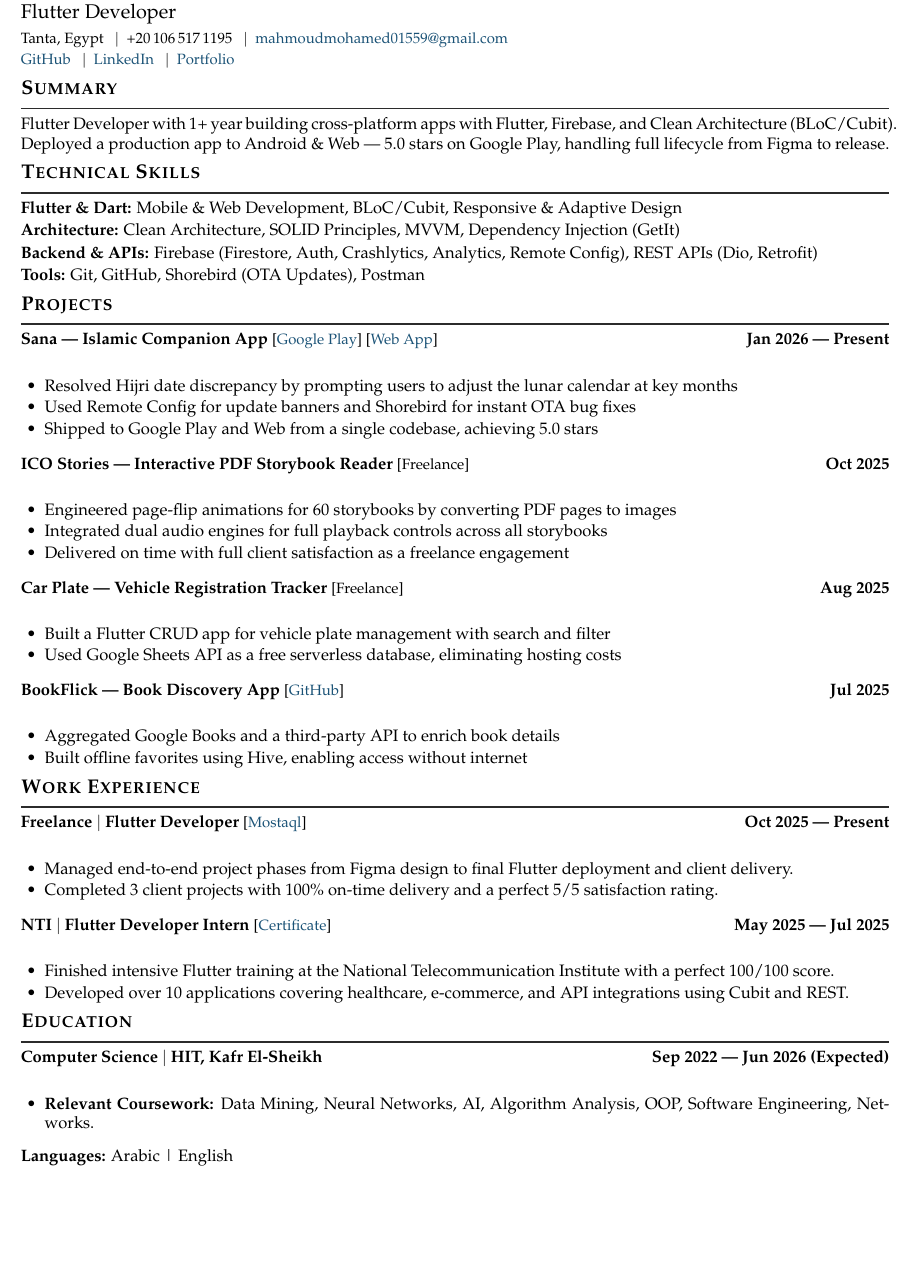
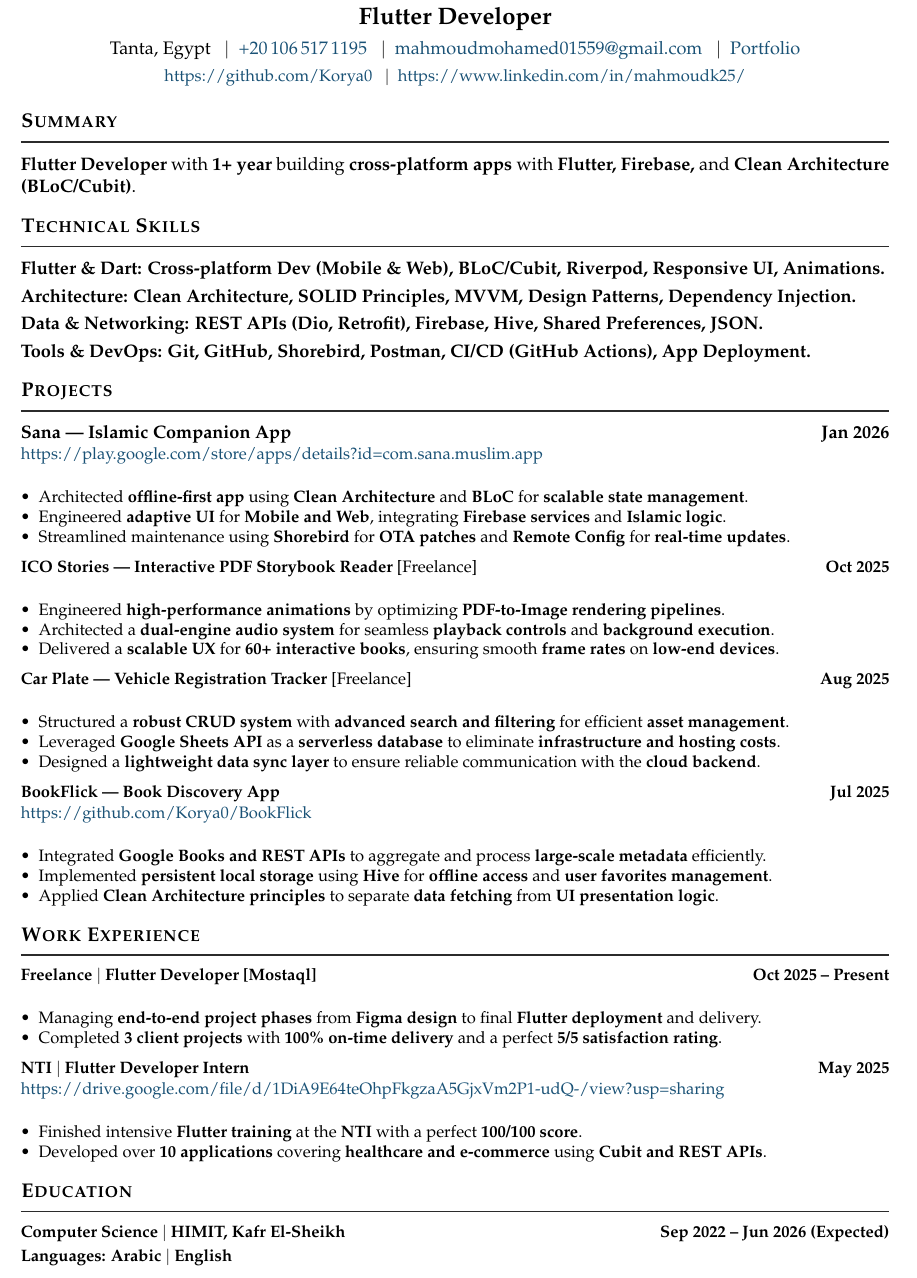
Before and after one commit to Korya0/Resume-Portfolio, a LaTeX CV (cv/mahmoud_mohamed_cv.tex): part of the page, cut so that both start at the same text, the shorter picture padded with empty space. Compiled offline with pdfLaTeX.

Commit message:
Update mahmoud_mohamed_cv.tex

```diff
--- a/cv/mahmoud_mohamed_cv.tex
+++ b/cv/mahmoud_mohamed_cv.tex
@@ -1,9 +1,8 @@
 %-------------------------
-% ATS-Optimized Master Resume v3 - Mahmoud Mohamed
+% ATS-Optimized Master Resume v3.8 - Mahmoud Mohamed
+% Optimized for Flutter Developer Role - Consistency & Readability Fix
 %-------------------------
-\documentclass[a4paper,10.5pt]{article}
-
-% --- Packages ---
+\documentclass[a4paper,11pt]{article}
 \usepackage[utf8]{inputenc}
 \usepackage[T1]{fontenc}
 \input{glyphtounicode}
@@ -51,87 +27,67 @@
 % ---------- HEADER ----------
-\noindent
-{\LARGE\bfseries Mahmoud Mohamed}\par\vspace{0pt}
-{\large Flutter Developer}\par\vspace{3pt}
-{\small
-  Tanta, Egypt
-  \enspace$|$\enspace +20\,106\,517\,1195
-  \enspace$|$\enspace \href{mailto:mahmoudmohamed01559@gmail.com}{mahmoudmohamed01559@gmail.com}\\[1pt]
-  \href{https://github.com/Korya0}{GitHub}
-  \enspace$|$\enspace \href{https://www.linkedin.com/in/mahmoudk25/}{LinkedIn}
-  \enspace$|$\enspace \href{https://aboard-drop-6d7.notion.site/Flutter-Developer-2427990c6fad808d8c72f2ebaabb3604}{Portfolio}
-}
-
+\begin{center}
+{\Huge\bfseries Mahmoud Mohamed}\par\vspace{3pt}
+{\Large\bfseries Flutter Developer}\par\vspace{4pt}
+{\normalsize Tanta, Egypt \enspace$|$\enspace \href{https://wa.me/201065171195}{+20\,106\,517\,1195} \enspace$|$\enspace \href{mailto:mahmoudmohamed01559@gmail.com}{mahmoudmohamed01559@gmail.com} \enspace$|$\enspace \href{https://aboard-drop-6d7.notion.site/Flutter-Developer-2427990c6fad808d8c72f2ebaabb3604}{Portfolio}\\[3pt]
+\small\href{https://github.com/Korya0}{https://github.com/Korya0} \enspace$|$\enspace \href{https://www.linkedin.com/in/mahmoudk25/}{https://www.linkedin.com/in/mahmoudk25/}}
+\end{center}
 % ---------- SUMMARY ----------
 \section{Summary}
-Flutter Developer with 1+ year building cross-platform apps with Flutter, Firebase, and Clean Architecture (BLoC/Cubit).
-Deployed a production app to Android \& Web --- 5.0 stars on Google Play, handling full lifecycle from Figma to release.
-
+\textbf{Flutter Developer} with \textbf{1+ year} building \textbf{cross-platform apps} with \textbf{Flutter, Firebase,} and \textbf{Clean Architecture (BLoC/Cubit)}.
 % ---------- TECHNICAL SKILLS ----------
 \section{Technical Skills}
-
 \noindent
-\textbf{Flutter \& Dart:} Mobile \& Web Development, BLoC/Cubit, Responsive \& Adaptive Design\\[1.5pt]
-\textbf{Architecture:} Clean Architecture, SOLID Principles, MVVM, Dependency Injection (GetIt)\\[1.5pt]
-\textbf{Backend \& APIs:} Firebase (Firestore, Auth, Crashlytics, Analytics, Remote Config), REST APIs (Dio, Retrofit)\\[1.5pt]
-\textbf{Tools:} Git, GitHub, Shorebird (OTA Updates), Postman
-
+\textbf{Flutter \& Dart:} \textbf{Cross-platform Dev (Mobile \& Web), BLoC/Cubit, Riverpod, Responsive UI, Animations.} \\[3pt]
+\textbf{Architecture:} \textbf{Clean Architecture, SOLID Principles, MVVM, Design Patterns, Dependency Injection.} \\[3pt]
+\textbf{Data \& Networking:} \textbf{REST APIs (Dio, Retrofit), Firebase, Hive, Shared Preferences, JSON.} \\[3pt]
+\textbf{Tools \& DevOps:} \textbf{Git, GitHub, Shorebird, Postman, CI/CD (GitHub Actions), App Deployment.}
 % ---------- PROJECTS ----------
 \section{Projects}
-
-\noindent\entry{Sana --- Islamic Companion App \normalfont\small[\href{https://play.google.com/store/apps/details?id=com.sana.muslim.app}{Google Play}] [\href{https://sana0.vercel.app/\#/home}{Web App}]}{Jan 2026 --- Present}\\[1pt]
-\begin{itemize}[leftmargin=0.2in, nosep, topsep=3pt, itemsep=1pt]
-    \item Resolved Hijri date discrepancy by prompting users to adjust the lunar calendar at key months
-    \item Used Remote Config for update banners and Shorebird for instant OTA bug fixes
-    \item Shipped to Google Play and Web from a single codebase, achieving 5.0 stars
+\noindent\entry{Sana --- Islamic Companion App}{Jan 2026}\\[1pt]
+\small\href{https://play.google.com/store/apps/details?id=com.sana.muslim.app}{https://play.google.com/store/apps/details?id=com.sana.muslim.app}\\[2pt]
+\begin{itemize}[leftmargin=0.15in, labelsep=0.5em, nosep]
+\item \small{Architected \textbf{offline-first app} using \textbf{Clean Architecture} and \textbf{BLoC} for \textbf{scalable state management}.}
+\item \small{Engineered \textbf{adaptive UI} for \textbf{Mobile and Web}, integrating \textbf{Firebase services} and \textbf{Islamic logic}.}
+\item \small{Streamlined maintenance using \textbf{Shorebird} for \textbf{OTA patches} and \textbf{Remote Config} for \textbf{real-time updates}.}
 \end{itemize}
-
 \vspace{6pt}
-\noindent\entry{ICO Stories --- Interactive PDF Storybook Reader \normalfont\small[Freelance]}{Oct 2025}\\[1pt]
-\begin{itemize}[leftmargin=0.2in, nosep, topsep=3pt, itemsep=1pt]
-    \item Engineered page-flip animations for 60 storybooks by converting PDF pages to images
-    \item Integrated dual audio engines for full playback controls across all storybooks
-    \item Delivered on time with full client satisfaction as a freelance engagement
+\noindent\entry{ICO Stories --- Interactive PDF Storybook Reader \normalfont\small[Freelance]}{Oct 2025}\\[2pt]
+\begin{itemize}[leftmargin=0.15in, labelsep=0.5em, nosep]
+\item \small{Engineered \textbf{high-performance animations} by optimizing \textbf{PDF-to-Image rendering pipelines}.}
+\item \small{Architected a \textbf{dual-engine audio system} for seamless \textbf{playback controls} and \textbf{background execution}.}
+\item \small{Delivered a \textbf{scalable UX} for \textbf{60+ interactive books}, ensuring smooth \textbf{frame rates} on \textbf{low-end devices}.}
 \end{itemize}
-
 \vspace{6pt}
-\noindent\entry{Car Plate --- Vehicle Registration Tracker \normalfont\small[Freelance]}{Aug 2025}\\[1pt]
-\begin{itemize}[leftmargin=0.2in, nosep, topsep=3pt, itemsep=1pt]
-    \item Built a Flutter CRUD app for vehicle plate management with search and filter
-    \item Used Google Sheets API as a free serverless database, eliminating hosting costs
+\noindent\entry{Car Plate --- Vehicle Registration Tracker \normalfont\small[Freelance]}{Aug 2025}\\[2pt]
+\begin{itemize}[leftmargin=0.15in, labelsep=0.5em, nosep]
+\item \small{Structured a \textbf{robust CRUD system} with \textbf{advanced search and filtering} for efficient \textbf{asset management}.}
+\item \small{Leveraged \textbf{Google Sheets API} as a \textbf{serverless database} to eliminate \textbf{infrastructure and hosting costs}.}
+\item \small{Designed a \textbf{lightweight data sync layer} to ensure reliable communication with the \textbf{cloud backend}.}
 \end{itemize}
-
 \vspace{6pt}
-\noindent\entry{BookFlick --- Book Discovery App \normalfont\small[\href{https://github.com/Korya0/BookFlick}{GitHub}]}{Jul 2025}\\[1pt]
-\begin{itemize}[leftmargin=0.2in, nosep, topsep=3pt, itemsep=1pt]
-    \item Aggregated Google Books and a third-party API to enrich book details
-    \item Built offline favorites using Hive, enabling access without internet
+\noindent\entry{BookFlick --- Book Discovery App}{Jul 2025}\\[1pt]
+\small\href{https://github.com/Korya0/BookFlick}{https://github.com/Korya0/BookFlick}\\[2pt]
+\begin{itemize}[leftmargin=0.15in, labelsep=0.5em, nosep]
+\item \small{Integrated \textbf{Google Books and REST APIs} to aggregate and process \textbf{large-scale metadata} efficiently.}
+\item \small{Implemented \textbf{persistent local storage} using \textbf{Hive} for \textbf{offline access} and \textbf{user favorites management}.}
+\item \small{Applied \textbf{Clean Architecture principles} to separate \textbf{data fetching} from \textbf{UI presentation logic}.}
 \end{itemize}
-
 % ---------- WORK EXPERIENCE ----------
 \section{Work Experience}
-
-\noindent\entry{Freelance $|$ Flutter Developer \normalfont\small[\href{https://mostaql.com/u/Korya}{Mostaql}]}{Oct 2025 --- Present}\\[1pt]
-\begin{itemize}[leftmargin=0.2in, nosep, topsep=3pt, itemsep=1pt]
-    \item Managed end-to-end project phases from Figma design to final Flutter deployment and client delivery.
-    \item Completed 3 client projects with 100\% on-time delivery and a perfect 5/5 satisfaction rating.
+\noindent\entry{Freelance $|$ Flutter Developer [Mostaql]}{Oct 2025 -- Present}\\[2pt]
+\begin{itemize}[leftmargin=0.15in, labelsep=0.5em, nosep]
+\item \small{Managing \textbf{end-to-end project phases} from \textbf{Figma design} to final \textbf{Flutter deployment} and delivery.}
+\item \small{Completed \textbf{3 client projects} with \textbf{100\% on-time delivery} and a perfect \textbf{5/5 satisfaction rating}.}
 \end{itemize}
-
 \vspace{6pt}
-\noindent\entry{NTI $|$ Flutter Developer Intern \normalfont\small[\href{https://drive.google.com/file/d/1DiA9E64teOhpFkgzaA5GjxVm2P1-udQ-/view?usp=sharing}{Certificate}]}{May 2025 --- Jul 2025}\\[1pt]
-\begin{itemize}[leftmargin=0.2in, nosep, topsep=3pt, itemsep=1pt]
-    \item Finished intensive Flutter training at the National Telecommunication Institute with a perfect 100/100 score.
-    \item Developed over 10 applications covering healthcare, e-commerce, and API integrations using Cubit and REST.
+\noindent\entry{NTI $|$ Flutter Developer Intern}{May 2025}\\[1pt]
+\small\href{https://drive.google.com/file/d/1DiA9E64teOhpFkgzaA5GjxVm2P1-udQ-/view?usp=sharing}{https://drive.google.com/file/d/1DiA9E64teOhpFkgzaA5GjxVm2P1-udQ-/view?usp=sharing}\\[2pt]
+\begin{itemize}[leftmargin=0.15in, labelsep=0.5em, nosep]
+\item \small{Finished intensive \textbf{Flutter training} at the \textbf{NTI} with a perfect \textbf{100/100 score}.}
+\item \small{Developed over \textbf{10 applications} covering \textbf{healthcare and e-commerce} using \textbf{Cubit and REST APIs}.}
 \end{itemize}
-
 % ---------- EDUCATION ----------
 \section{Education}
-
-\noindent\entry{Computer Science $|$ HIT, Kafr El-Sheikh}{Sep 2022 --- Jun 2026 (Expected)}\\[1pt]
-\begin{itemize}[leftmargin=0.2in, nosep, topsep=3pt, itemsep=1pt]
-    \item \textbf{Relevant Coursework:} Data Mining, Neural Networks, AI, Algorithm Analysis, OOP, Software Engineering, Networks.
-\end{itemize}
-
-\vspace{5pt}
-\noindent\textbf{Languages:} Arabic | English
-
+\noindent\entry{Computer Science $|$ HIMIT, Kafr El-Sheikh}{Sep 2022 -- Jun 2026 (Expected)}\\[3pt]
+\textbf{Languages:} \textbf{Arabic} $|$ \textbf{English}
 \end{document}
```
Also changed, not shown: cv/mahmoud_mohamed_cv.tex (33 more changed lines).
